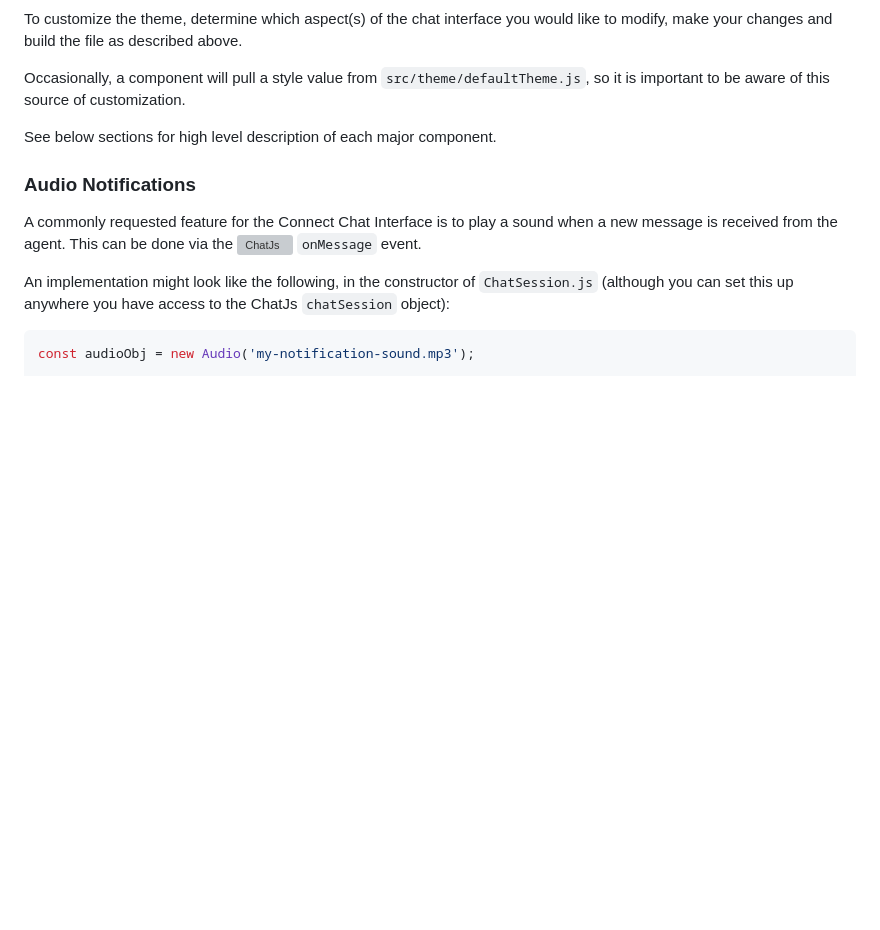
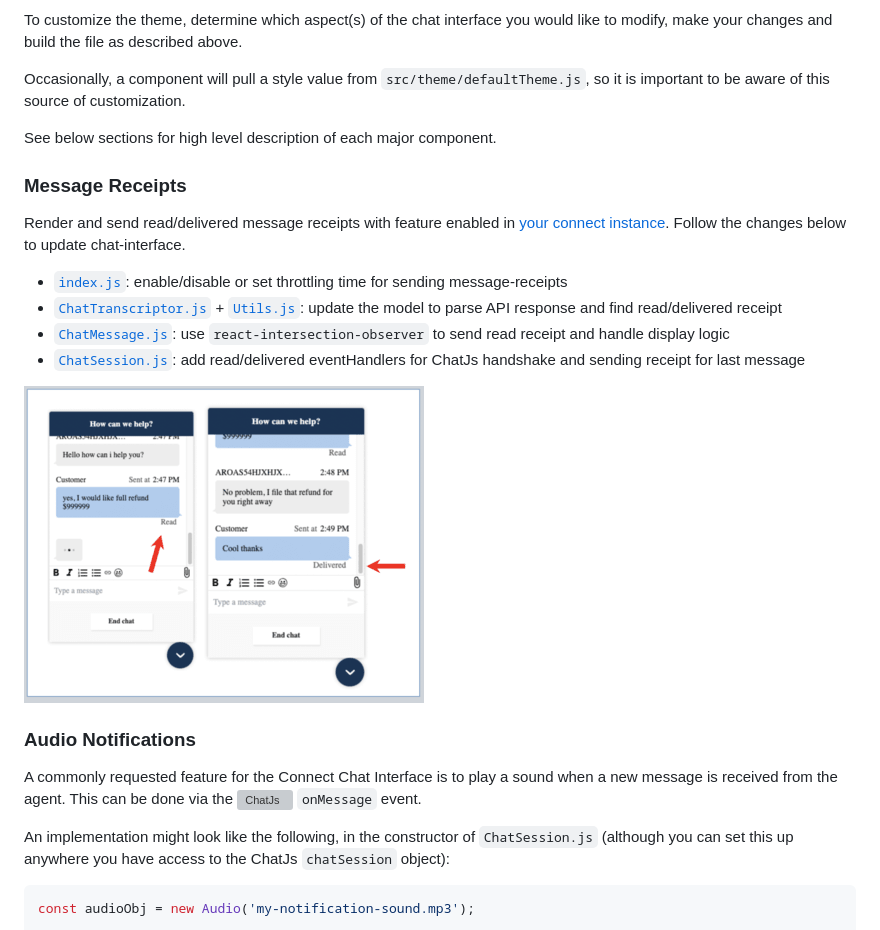
Before and after one commit to amazon-connect/amazon-connect-chat-interface, a Markdown page: README.md, the part around the change. Rendered like a GitHub page; pictures changed too: screenshots/view-receipts.png (added); blank space fills up the shorter version; grey boxes are pictures that could not be loaded.

Commit message:
add concise message receipts change descriptions

```diff
--- a/README.md
+++ b/README.md
@@ -62,6 +62,17 @@ Occasionally, a component will pull a style value from `src/theme/defaultTheme.j
 
 See below sections for high level description of each major component.
 
+### Message Receipts
+
+Render and send read/delivered message receipts with feature enabled in [your connect instance](https://docs.aws.amazon.com/connect/latest/adminguide/message-receipts.html). Follow the changes below to update chat-interface.
+
+ - [`index.js`](./src/index.js): enable/disable or set throttling time for sending message-receipts
+ - [`ChatTranscriptor.js`](./src/components/Chat/ChatTranscriptor/ChatTranscriptor.js) + [`Utils.js`](./src/components/Chat/datamodel/Utils.js): update the model to parse API response and find read/delivered receipt
+ - [`ChatMessage.js`](./src/components/Chat/ChatTranscriptor/ChatMessages/ChatMessage.js): use `react-intersection-observer` to send read receipt and handle display logic
+ - [`ChatSession.js`](./src/components/Chat/ChatSession.js): add read/delivered eventHandlers for ChatJs handshake and sending receipt for last message
+
+![View receipts](./screenshots/view-receipts.png)
+
 ### Audio Notifications
 A commonly requested feature for the Connect Chat Interface is to play a sound when a new message is received from the agent. This can be done via the ![ChatJs](https://github.com/amazon-connect/amazon-connect-chatjs#chatsessiononmessage) `onMessage` event.
 
```
Also changed, not shown: 2 other files.
